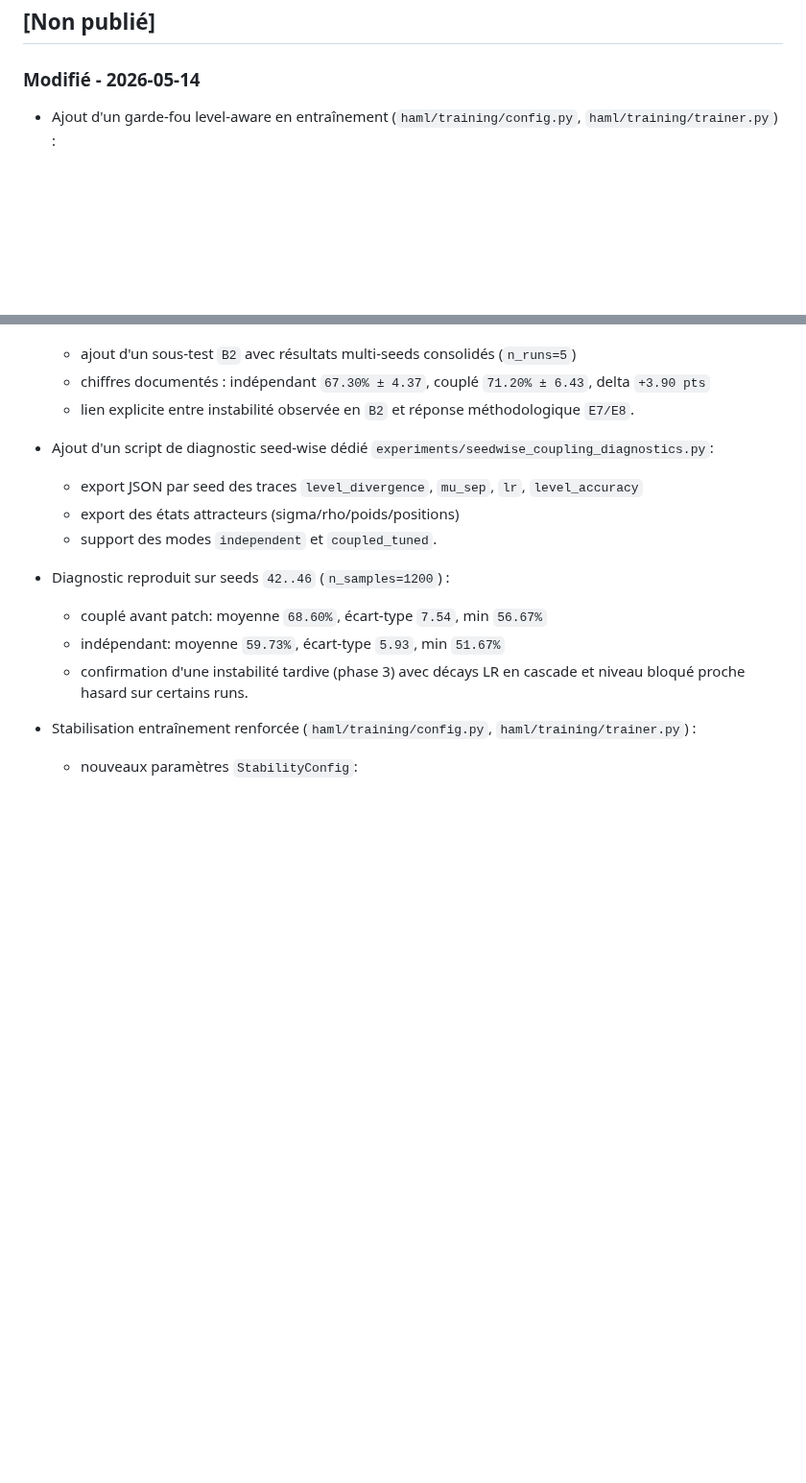
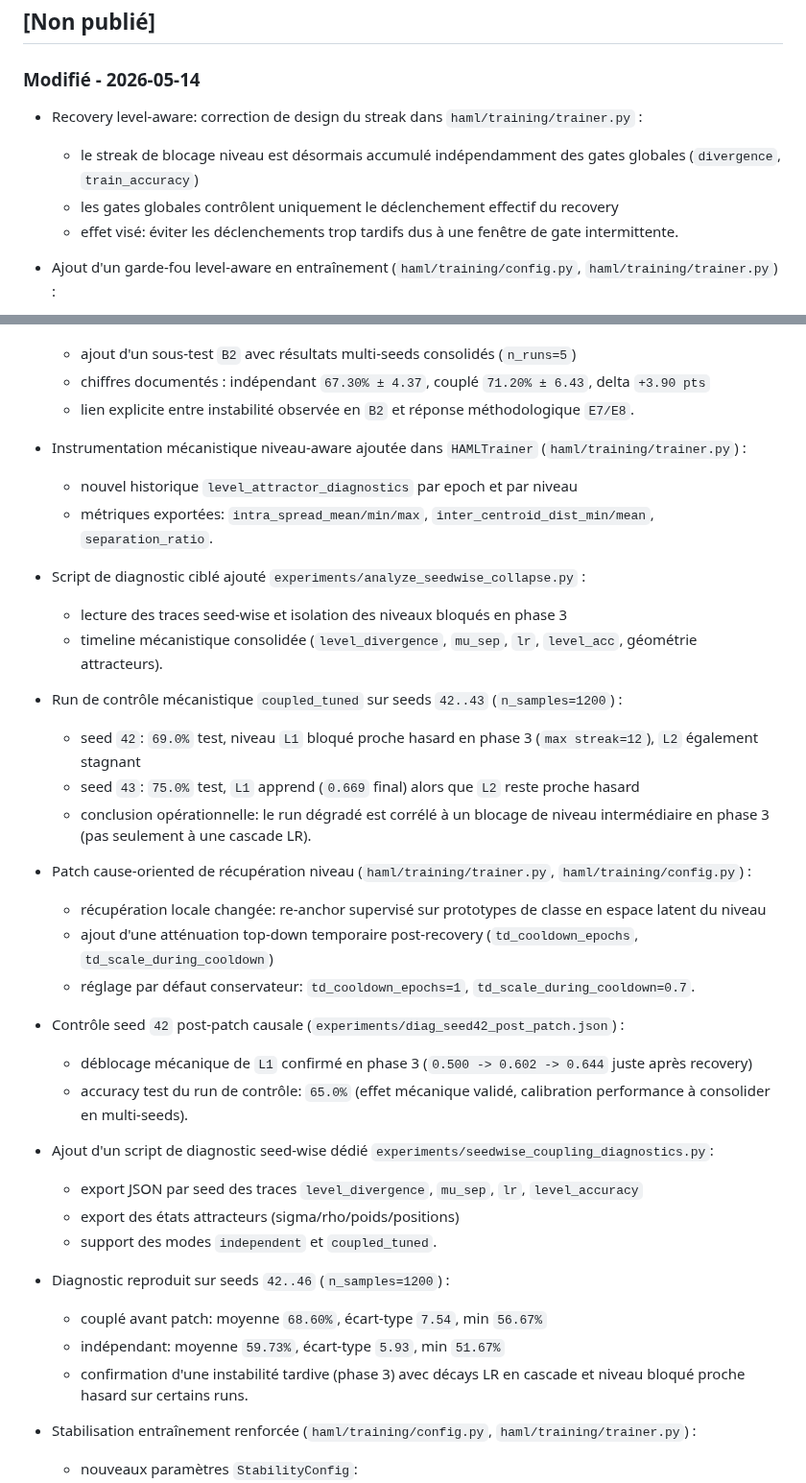
Before and after one commit to ikobootloader/HIERARCHICAL-ATTRACTOR-MACHINE-LEARNING, a Markdown page: CHANGELOG.md, 2 parts joined by grey strips. Shown at 96% size. Rendered like a GitHub page; blank space fills up the shorter version.

```diff
--- a/CHANGELOG.md
+++ b/CHANGELOG.md
@@ -7,6 +7,10 @@ Le format est basé sur [Keep a Changelog](https://keepachangelog.com/fr/1.0.0/)
 ## [Non publié]
 
 ### Modifié - 2026-05-14
+- Recovery level-aware: correction de design du streak dans `haml/training/trainer.py` :
+  - le streak de blocage niveau est désormais accumulé indépendamment des gates globales (`divergence`, `train_accuracy`)
+  - les gates globales contrôlent uniquement le déclenchement effectif du recovery
+  - effet visé: éviter les déclenchements trop tardifs dus à une fenêtre de gate intermittente.
 - Ajout d'un garde-fou level-aware en entraînement (`haml/training/config.py`, `haml/training/trainer.py`) :
   - nouveau `LevelRecoveryConfig` (stagnation near-chance en phase 3)
   - déclenchement borné: phase 3 + divergence minimale + budget de déclenchement
@@ -26,6 +30,23 @@ Le format est basé sur [Keep a Changelog](https://keepachangelog.com/fr/1.0.0/)
   - ajout d'un sous-test `B2` avec résultats multi-seeds consolidés (`n_runs=5`)
   - chiffres documentés : indépendant `67.30% ± 4.37`, couplé `71.20% ± 6.43`, delta `+3.90 pts`
   - lien explicite entre instabilité observée en `B2` et réponse méthodologique `E7/E8`.
+- Instrumentation mécanistique niveau-aware ajoutée dans `HAMLTrainer` (`haml/training/trainer.py`) :
+  - nouvel historique `level_attractor_diagnostics` par epoch et par niveau
+  - métriques exportées: `intra_spread_mean/min/max`, `inter_centroid_dist_min/mean`, `separation_ratio`.
+- Script de diagnostic ciblé ajouté `experiments/analyze_seedwise_collapse.py` :
+  - lecture des traces seed-wise et isolation des niveaux bloqués en phase 3
+  - timeline mécanistique consolidée (`level_divergence`, `mu_sep`, `lr`, `level_acc`, géométrie attracteurs).
+- Run de contrôle mécanistique `coupled_tuned` sur seeds `42..43` (`n_samples=1200`) :
+  - seed `42`: `69.0%` test, niveau `L1` bloqué proche hasard en phase 3 (`max streak=12`), `L2` également stagnant
+  - seed `43`: `75.0%` test, `L1` apprend (`0.669` final) alors que `L2` reste proche hasard
+  - conclusion opérationnelle: le run dégradé est corrélé à un blocage de niveau intermédiaire en phase 3 (pas seulement à une cascade LR).
+- Patch cause-oriented de récupération niveau (`haml/training/trainer.py`, `haml/training/config.py`) :
+  - récupération locale changée: re-anchor supervisé sur prototypes de classe en espace latent du niveau
+  - ajout d'une atténuation top-down temporaire post-recovery (`td_cooldown_epochs`, `td_scale_during_cooldown`)
+  - réglage par défaut conservateur: `td_cooldown_epochs=1`, `td_scale_during_cooldown=0.7`.
+- Contrôle seed `42` post-patch causale (`experiments/diag_seed42_post_patch.json`) :
+  - déblocage mécanique de `L1` confirmé en phase 3 (`0.500 -> 0.602 -> 0.644` juste après recovery)
+  - accuracy test du run de contrôle: `65.0%` (effet mécanique validé, calibration performance à consolider en multi-seeds).
 
 - Ajout d'un script de diagnostic seed-wise dédié `experiments/seedwise_coupling_diagnostics.py`:
   - export JSON par seed des traces `level_divergence`, `mu_sep`, `lr`, `level_accuracy`
```
Also changed, not shown: README.md (+18 -0 lines).
